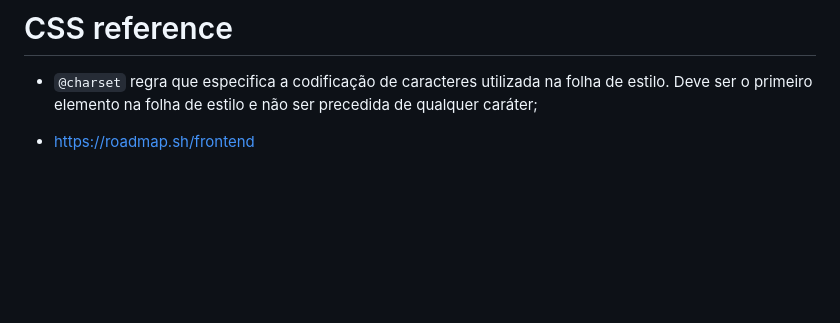
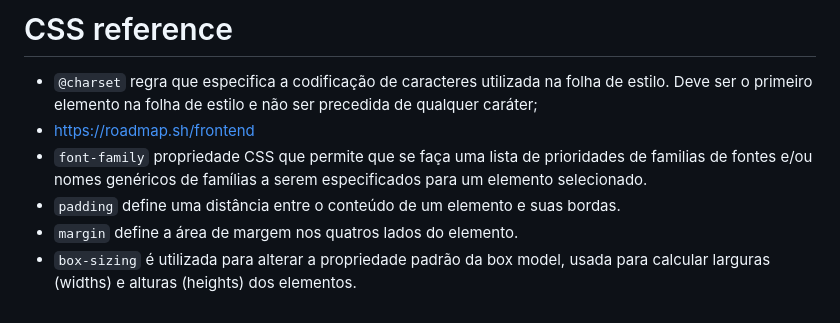
Before and after one commit to ezequielFaustino/form_login, a Markdown page: README.md, the part around the change. GitHub-like rendering; blank space fills up the shorter version.

```diff
--- a/README.md
+++ b/README.md
@@ -22,5 +22,8 @@
 
 # CSS reference
 - `@charset` regra que especifica a codificação de caracteres utilizada na folha de estilo. Deve ser o primeiro elemento na folha de estilo e não ser precedida de qualquer caráter;
-
 - https://roadmap.sh/frontend
+- `font-family` propriedade CSS que permite que se faça uma lista de prioridades de familias de fontes e/ou nomes genéricos de famílias a serem especificados para um elemento selecionado.
+- `padding` define uma distância entre o conteúdo de um elemento e suas bordas.
+- `margin` define a área de margem nos quatros lados do elemento.
+- `box-sizing` é utilizada para alterar a propriedade padrão da box model, usada para calcular larguras (widths) e alturas (heights) dos elementos.
```
